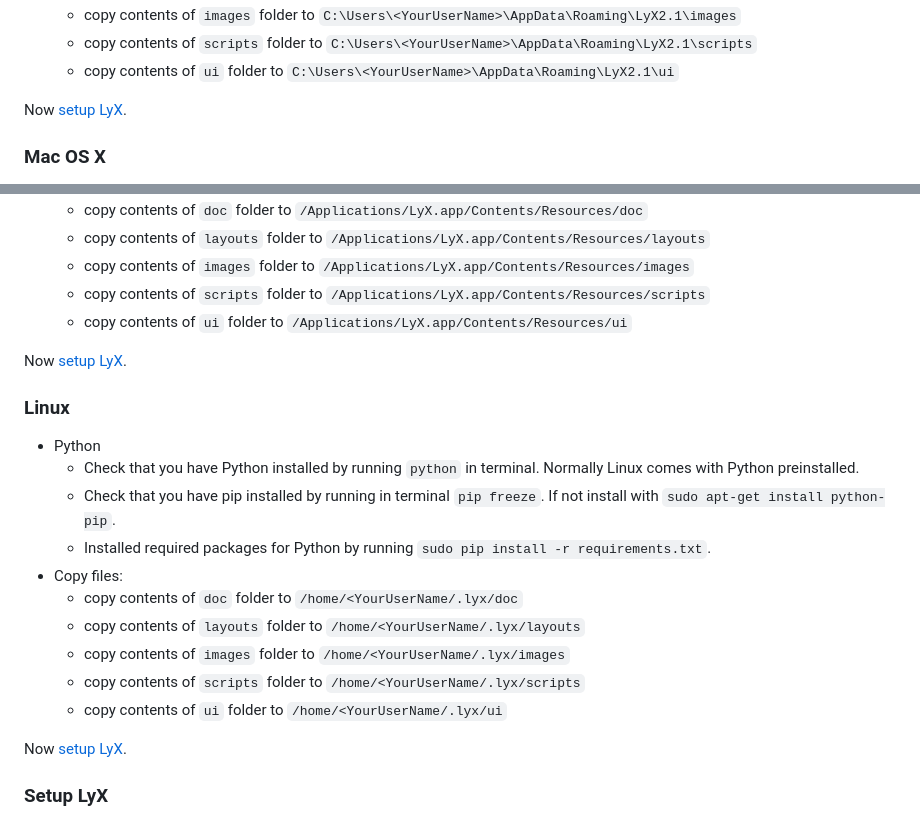
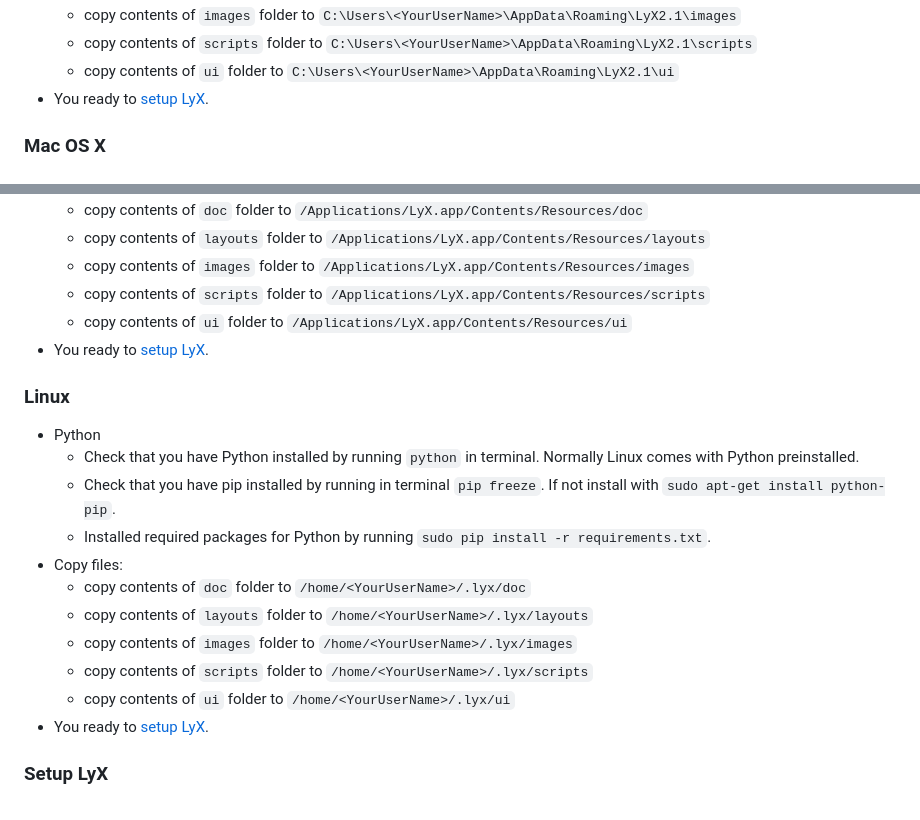
Before and after one commit to alexsanduk/pLyX, a Markdown page: README.md, 2 parts joined by grey strips. Drawn GitHub-style.

```diff
--- a/README.md
+++ b/README.md
@@ -21,8 +21,7 @@ manipulate
   * copy contents of `images` folder to `C:\Users\<YourUserName>\AppData\Roaming\LyX2.1\images`
   * copy contents of `scripts` folder to `C:\Users\<YourUserName>\AppData\Roaming\LyX2.1\scripts`
   * copy contents of `ui` folder to `C:\Users\<YourUserName>\AppData\Roaming\LyX2.1\ui`
-
-Now [setup LyX](#setup-lyx).
+* You ready to [setup LyX](#setup-lyx).
 
 ### Mac OS X
 * Python:
@@ -35,8 +34,7 @@ Now [setup LyX](#setup-lyx).
   * copy contents of `images` folder to `/Applications/LyX.app/Contents/Resources/images`
   * copy contents of `scripts` folder to `/Applications/LyX.app/Contents/Resources/scripts`
   * copy contents of `ui` folder to `/Applications/LyX.app/Contents/Resources/ui`
-
-Now [setup LyX](#setup-lyx).
+* You ready to [setup LyX](#setup-lyx).
 
 ### Linux
 * Python
@@ -44,13 +42,12 @@ Now [setup LyX](#setup-lyx).
   * Check that you have pip installed by running in terminal `pip freeze`. If not install with `sudo apt-get install python-pip`.
   * Installed required packages for Python by running `sudo pip install -r requirements.txt`.
 * Copy files:
-  * copy contents of `doc` folder to `/home/<YourUserName/.lyx/doc`
-  * copy contents of `layouts` folder to `/home/<YourUserName/.lyx/layouts`
-  * copy contents of `images` folder to `/home/<YourUserName/.lyx/images`
-  * copy contents of `scripts` folder to `/home/<YourUserName/.lyx/scripts`
-  * copy contents of `ui` folder to `/home/<YourUserName/.lyx/ui`
-
-Now [setup LyX](#setup-lyx).
+  * copy contents of `doc` folder to `/home/<YourUserName>/.lyx/doc`
+  * copy contents of `layouts` folder to `/home/<YourUserName>/.lyx/layouts`
+  * copy contents of `images` folder to `/home/<YourUserName>/.lyx/images`
+  * copy contents of `scripts` folder to `/home/<YourUserName>/.lyx/scripts`
+  * copy contents of `ui` folder to `/home/<YourUserName>/.lyx/ui`
+* You ready to [setup LyX](#setup-lyx).
 
 ### Setup LyX
 * open LyX.
```
Also changed, not shown: other parts of README.md (+27 -0 lines), screens/pLyX_converter.png (added), screens/qLyX_converter.png (added).
